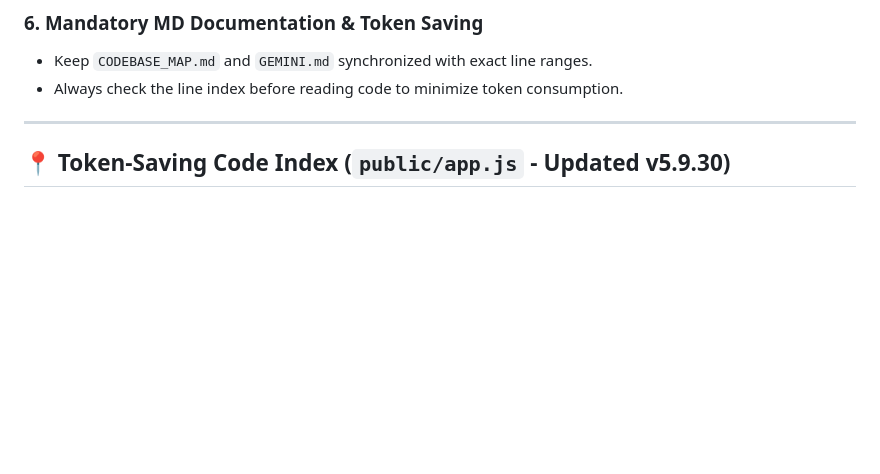
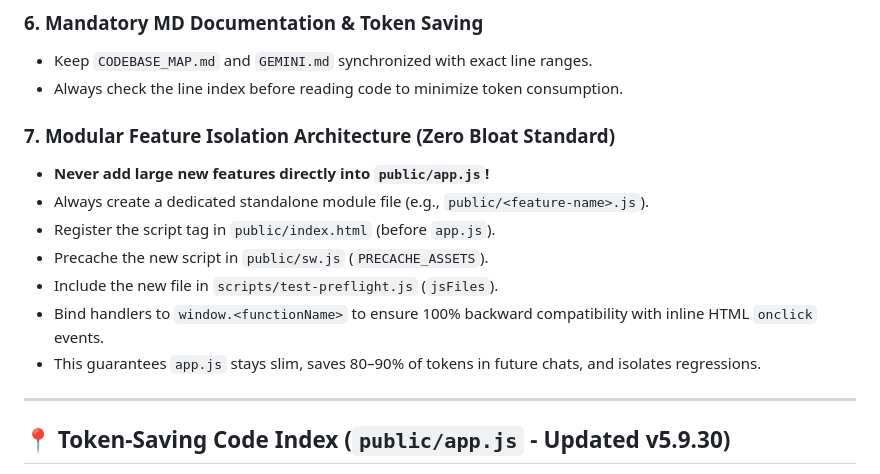
Before and after one commit to Devyhero/nova-fit-pro, a Markdown page: GEMINI.md, the part around the change. Drawn GitHub-style; blank space fills up the shorter version.

Commit message:
docs(rules): enforce Modular Feature Isolation Architecture in GEMINI.md

```diff
--- a/GEMINI.md
+++ b/GEMINI.md
@@ -194,6 +194,15 @@ Update version strings across all 5 files:
 - Keep `CODEBASE_MAP.md` and `GEMINI.md` synchronized with exact line ranges.
 - Always check the line index before reading code to minimize token consumption.
 
+### 7. Modular Feature Isolation Architecture (Zero Bloat Standard)
+- **Never add large new features directly into `public/app.js`!**
+- Always create a dedicated standalone module file (e.g., `public/<feature-name>.js`).
+- Register the script tag in `public/index.html` (before `app.js`).
+- Precache the new script in `public/sw.js` (`PRECACHE_ASSETS`).
+- Include the new file in `scripts/test-preflight.js` (`jsFiles`).
+- Bind handlers to `window.<functionName>` to ensure 100% backward compatibility with inline HTML `onclick` events.
+- This guarantees `app.js` stays slim, saves 80–90% of tokens in future chats, and isolates regressions.
+
 ---
 
 ## 📍 Token-Saving Code Index (`public/app.js` - Updated v5.9.30)
```
